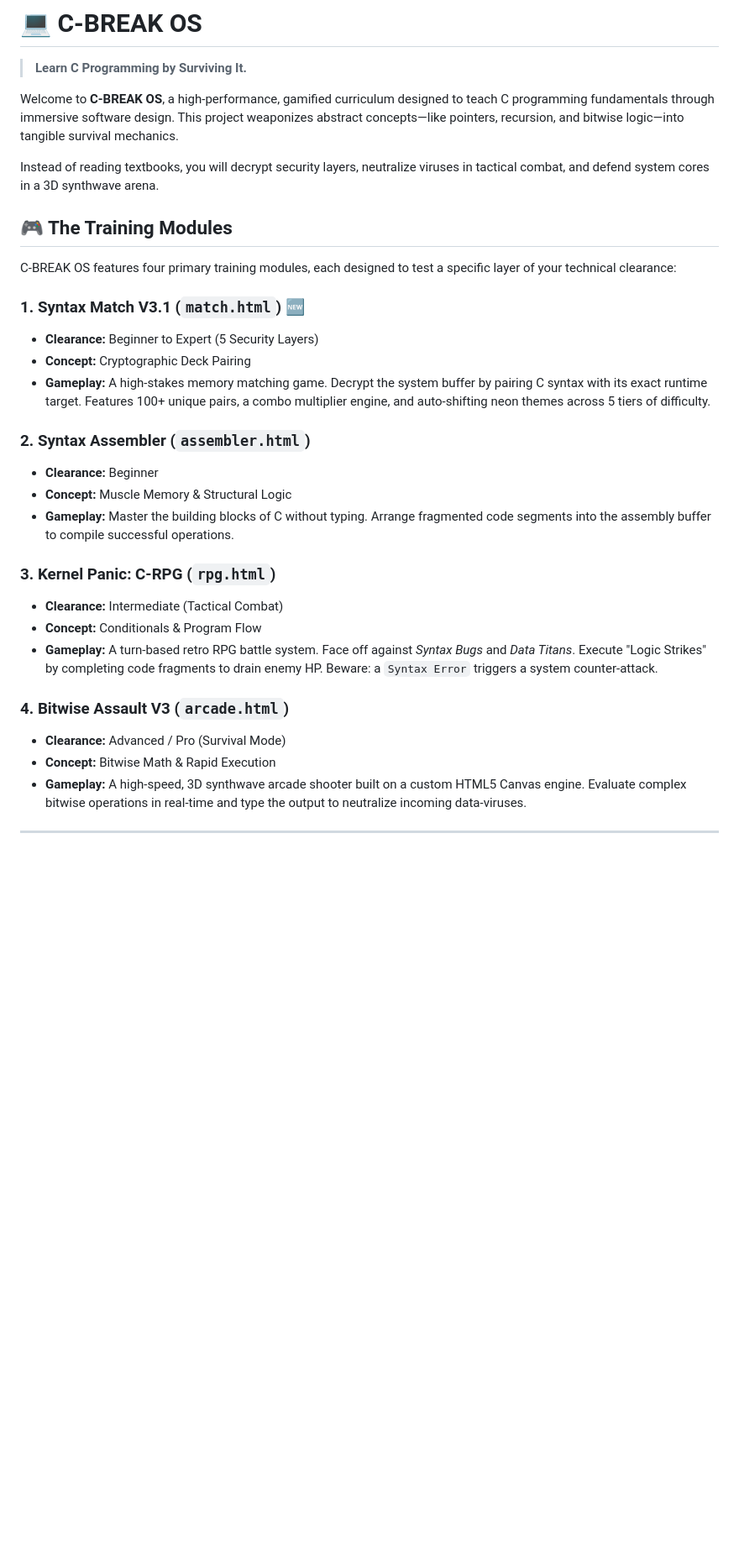
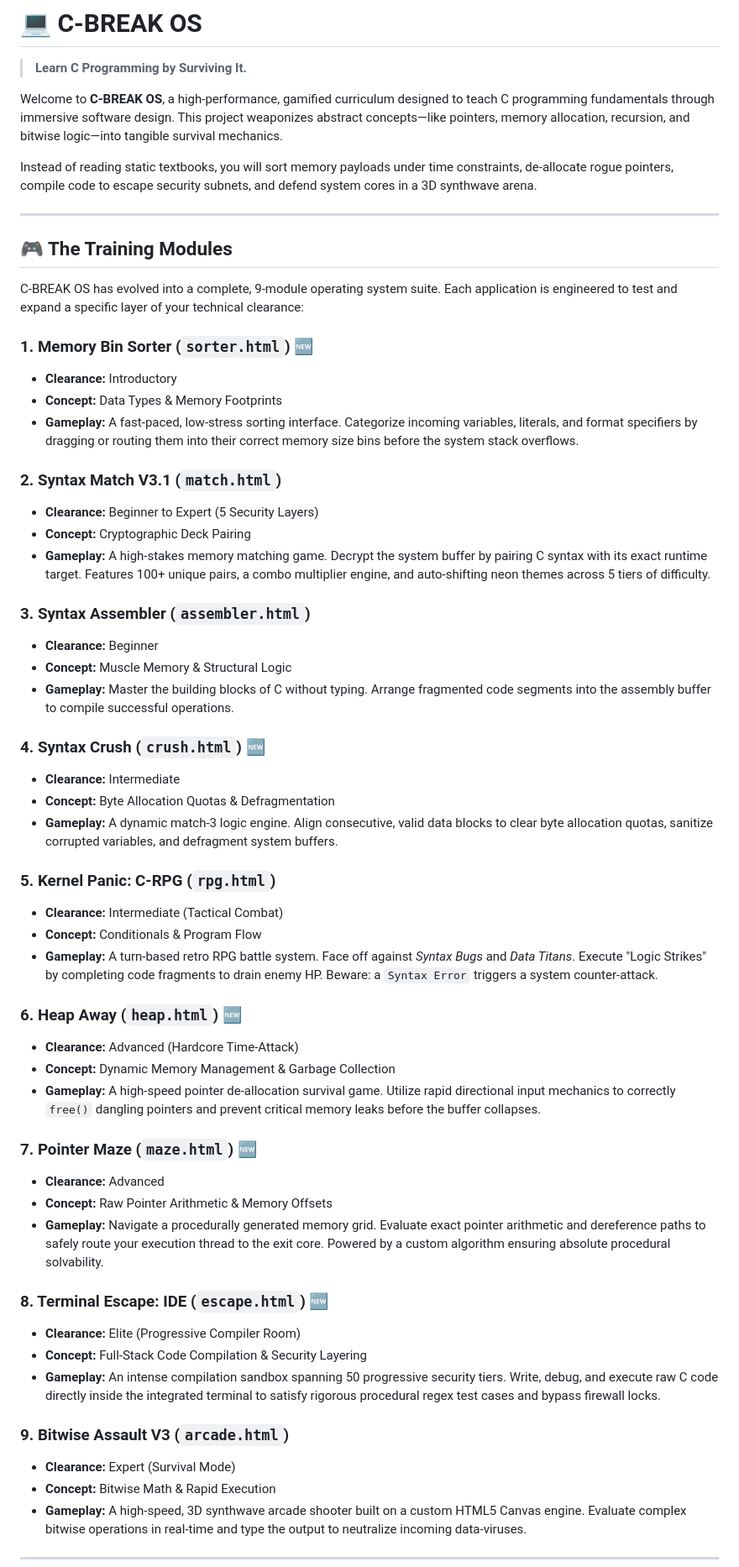
Before and after one commit to sagnic05/c, a Markdown page: README.md, the part around one of its changes. Shown at 84% size. Drawn GitHub-style; blank space fills up the shorter version.

Commit message:
Revise README with updated module details and features
Updated the README to reflect changes in training modules, gameplay descriptions, and system features.

```diff
--- a/README.md
+++ b/README.md
@@ -2,31 +2,58 @@
 
 > **Learn C Programming by Surviving It.**
 
-Welcome to **C-BREAK OS**, a high-performance, gamified curriculum designed to teach C programming fundamentals through immersive software design. This project weaponizes abstract concepts—like pointers, recursion, and bitwise logic—into tangible survival mechanics.
+Welcome to **C-BREAK OS**, a high-performance, gamified curriculum designed to teach C programming fundamentals through immersive software design. This project weaponizes abstract concepts—like pointers, memory allocation, recursion, and bitwise logic—into tangible survival mechanics.
 
-Instead of reading textbooks, you will decrypt security layers, neutralize viruses in tactical combat, and defend system cores in a 3D synthwave arena.
+Instead of reading static textbooks, you will sort memory payloads under time constraints, de-allocate rogue pointers, compile code to escape security subnets, and defend system cores in a 3D synthwave arena.
+
+---
 
 ## 🎮 The Training Modules
 
-C-BREAK OS features four primary training modules, each designed to test a specific layer of your technical clearance:
+C-BREAK OS has evolved into a complete, 9-module operating system suite. Each application is engineered to test and expand a specific layer of your technical clearance:
 
-### 1. Syntax Match V3.1 (`match.html`) 🆕
+### 1. Memory Bin Sorter (`sorter.html`) 🆕
+* **Clearance:** Introductory
+* **Concept:** Data Types & Memory Footprints
+* **Gameplay:** A fast-paced, low-stress sorting interface. Categorize incoming variables, literals, and format specifiers by dragging or routing them into their correct memory size bins before the system stack overflows.
+
+### 2. Syntax Match V3.1 (`match.html`)
 * **Clearance:** Beginner to Expert (5 Security Layers)
 * **Concept:** Cryptographic Deck Pairing
 * **Gameplay:** A high-stakes memory matching game. Decrypt the system buffer by pairing C syntax with its exact runtime target. Features 100+ unique pairs, a combo multiplier engine, and auto-shifting neon themes across 5 tiers of difficulty.
 
-### 2. Syntax Assembler (`assembler.html`)
+### 3. Syntax Assembler (`assembler.html`)
 * **Clearance:** Beginner
 * **Concept:** Muscle Memory & Structural Logic
 * **Gameplay:** Master the building blocks of C without typing. Arrange fragmented code segments into the assembly buffer to compile successful operations.
 
-### 3. Kernel Panic: C-RPG (`rpg.html`)
+### 4. Syntax Crush (`crush.html`) 🆕
+* **Clearance:** Intermediate
+* **Concept:** Byte Allocation Quotas & Defragmentation
+* **Gameplay:** A dynamic match-3 logic engine. Align consecutive, valid data blocks to clear byte allocation quotas, sanitize corrupted variables, and defragment system buffers.
+
+### 5. Kernel Panic: C-RPG (`rpg.html`)
 * **Clearance:** Intermediate (Tactical Combat)
 * **Concept:** Conditionals & Program Flow
 * **Gameplay:** A turn-based retro RPG battle system. Face off against *Syntax Bugs* and *Data Titans*. Execute "Logic Strikes" by completing code fragments to drain enemy HP. Beware: a `Syntax Error` triggers a system counter-attack.
 
-### 4. Bitwise Assault V3 (`arcade.html`)
-* **Clearance:** Advanced / Pro (Survival Mode)
+### 6. Heap Away (`heap.html`) 🆕
+* **Clearance:** Advanced (Hardcore Time-Attack)
+* **Concept:** Dynamic Memory Management & Garbage Collection
+* **Gameplay:** A high-speed pointer de-allocation survival game. Utilize rapid directional input mechanics to correctly `free()` dangling pointers and prevent critical memory leaks before the buffer collapses.
+
+### 7. Pointer Maze (`maze.html`) 🆕
+* **Clearance:** Advanced
+* **Concept:** Raw Pointer Arithmetic & Memory Offsets
+* **Gameplay:** Navigate a procedurally generated memory grid. Evaluate exact pointer arithmetic and dereference paths to safely route your execution thread to the exit core. Powered by a custom algorithm ensuring absolute procedural solvability.
+
+### 8. Terminal Escape: IDE (`escape.html`) 🆕
+* **Clearance:** Elite (Progressive Compiler Room)
+* **Concept:** Full-Stack Code Compilation & Security Layering
+* **Gameplay:** An intense compilation sandbox spanning 50 progressive security tiers. Write, debug, and execute raw C code directly inside the integrated terminal to satisfy rigorous procedural regex test cases and bypass firewall locks.
+
+### 9. Bitwise Assault V3 (`arcade.html`)
+* **Clearance:** Expert (Survival Mode)
 * **Concept:** Bitwise Math & Rapid Execution
 * **Gameplay:** A high-speed, 3D synthwave arcade shooter built on a custom HTML5 Canvas engine. Evaluate complex bitwise operations in real-time and type the output to neutralize incoming data-viruses.
 
```
Also changed, not shown: other parts of README.md (+17 -12 lines).
